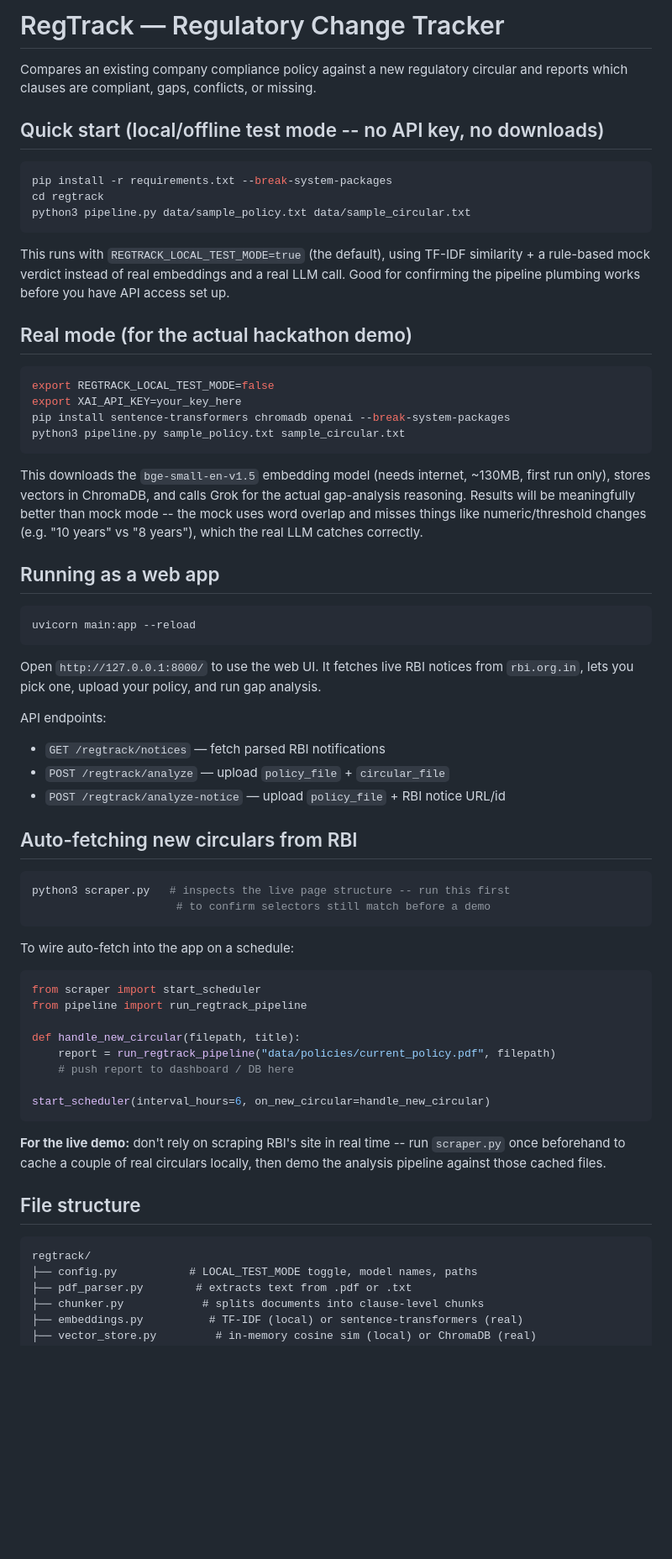
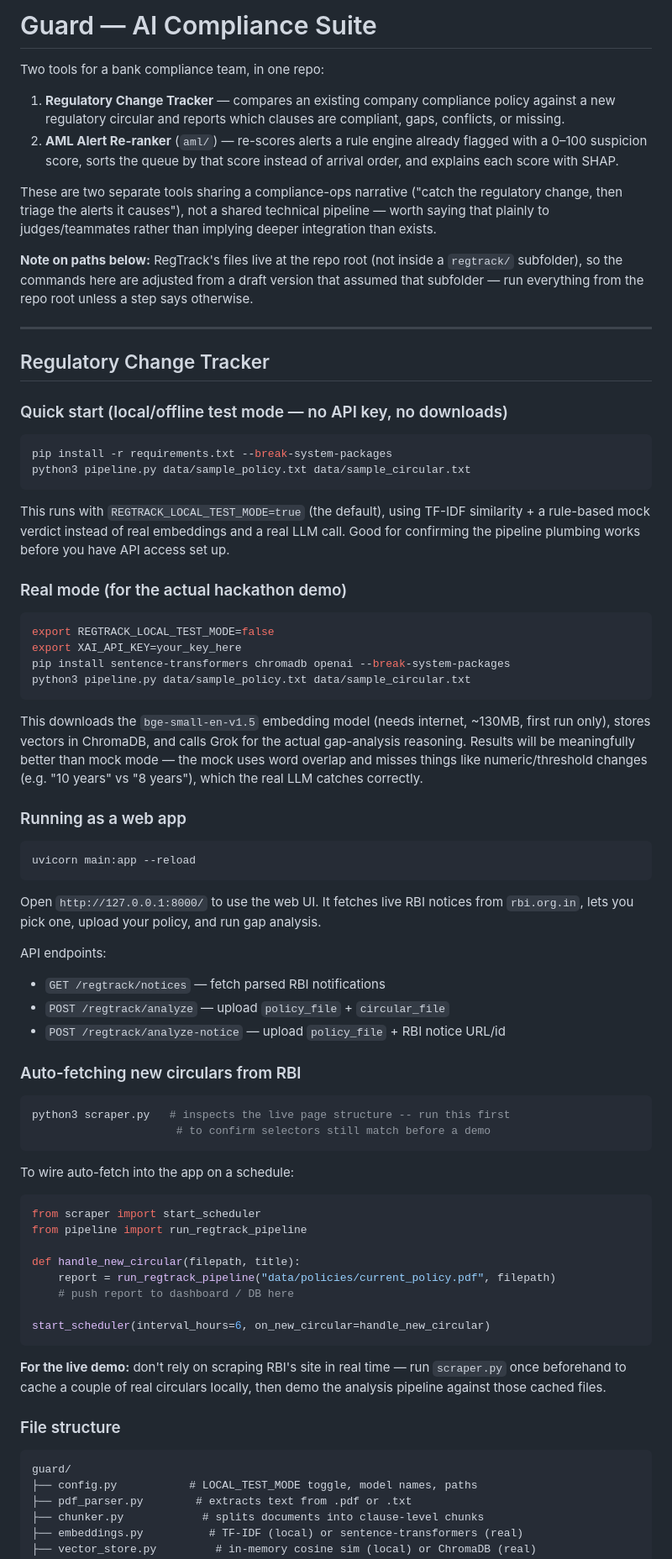
Before and after one commit to anandankur051-crypto/guard, a Markdown page: README.md, the part around one of its changes. Shown at 84% size. GitHub-like rendering; blank space fills up the shorter version.

Commit message:
made new readme file explaining new aml feature (still in a seperate folder)

````diff
--- a/README.md
+++ b/README.md
@@ -1,53 +1,72 @@
-# RegTrack — Regulatory Change Tracker
+# Guard — AI Compliance Suite
 
-Compares an existing company compliance policy against a new regulatory
-circular and reports which clauses are compliant, gaps, conflicts, or missing.
+Two tools for a bank compliance team, in one repo:
 
-## Quick start (local/offline test mode -- no API key, no downloads)
+1. **Regulatory Change Tracker** — compares an existing company compliance
+   policy against a new regulatory circular and reports which clauses are
+   compliant, gaps, conflicts, or missing.
+2. **AML Alert Re-ranker** (`aml/`) — re-scores alerts a rule engine already
+   flagged with a 0–100 suspicion score, sorts the queue by that score
+   instead of arrival order, and explains each score with SHAP.
+
+These are two separate tools sharing a compliance-ops narrative ("catch the
+regulatory change, then triage the alerts it causes"), not a shared
+technical pipeline — worth saying that plainly to judges/teammates rather
+than implying deeper integration than exists.
+
+**Note on paths below:** RegTrack's files live at the repo root (not inside
+a `regtrack/` subfolder), so the commands here are adjusted from a draft
+version that assumed that subfolder — run everything from the repo root
+unless a step says otherwise.
+
+---
+
+## Regulatory Change Tracker
+
+### Quick start (local/offline test mode — no API key, no downloads)
 
 ```bash
 pip install -r requirements.txt --break-system-packages
-cd regtrack
 python3 pipeline.py data/sample_policy.txt data/sample_circular.txt
 ```
 
-This runs with `REGTRACK_LOCAL_TEST_MODE=true` (the default), using
-TF-IDF similarity + a rule-based mock verdict instead of real embeddings
-and a real LLM call. Good for confirming the pipeline plumbing works
-before you have API access set up.
+This runs with `REGTRACK_LOCAL_TEST_MODE=true` (the default), using TF-IDF
+similarity + a rule-based mock verdict instead of real embeddings and a real
+LLM call. Good for confirming the pipeline plumbing works before you have
+API access set up.
 
-## Real mode (for the actual hackathon demo)
+### Real mode (for the actual hackathon demo)
 
 ```bash
 export REGTRACK_LOCAL_TEST_MODE=false
 export XAI_API_KEY=your_key_here
 pip install sentence-transformers chromadb openai --break-system-packages
-python3 pipeline.py sample_policy.txt sample_circular.txt
+python3 pipeline.py data/sample_policy.txt data/sample_circular.txt
 ```
 
 This downloads the `bge-small-en-v1.5` embedding model (needs internet,
-~130MB, first run only), stores vectors in ChromaDB, and calls Grok
-for the actual gap-analysis reasoning. Results will be meaningfully
-better than mock mode -- the mock uses word overlap and misses things
-like numeric/threshold changes (e.g. "10 years" vs "8 years"), which
-the real LLM catches correctly.
+~130MB, first run only), stores vectors in ChromaDB, and calls Grok for the
+actual gap-analysis reasoning. Results will be meaningfully better than mock
+mode — the mock uses word overlap and misses things like numeric/threshold
+changes (e.g. "10 years" vs "8 years"), which the real LLM catches
+correctly.
 
-## Running as a web app
+### Running as a web app
 
 ```bash
 uvicorn main:app --reload
 ```
 
-Open `http://127.0.0.1:8000/` to use the web UI. It fetches live RBI
-notices from `rbi.org.in`, lets you pick one, upload your policy, and
-run gap analysis.
+Open `http://127.0.0.1:8000/` to use the web UI. It fetches live RBI notices
+from `rbi.org.in`, lets you pick one, upload your policy, and run gap
+analysis.
 
 API endpoints:
 - `GET /regtrack/notices` — fetch parsed RBI notifications
 - `POST /regtrack/analyze` — upload `policy_file` + `circular_file`
 - `POST /regtrack/analyze-notice` — upload `policy_file` + RBI notice URL/id
 
-## Auto-fetching new circulars from RBI
+### Auto-fetching new circulars from RBI
 
 ```bash
 python3 scraper.py   # inspects the live page structure -- run this first
@@ -55,6 +74,7 @@ python3 scraper.py   # inspects the live page structure -- run this first
 ```
 
 To wire auto-fetch into the app on a schedule:
+
 ```python
 from scraper import start_scheduler
 from pipeline import run_regtrack_pipeline
@@ -66,13 +86,14 @@ def handle_new_circular(filepath, title):
 start_scheduler(interval_hours=6, on_new_circular=handle_new_circular)
 ```
 
-**For the live demo:** don't rely on scraping RBI's site in real time --
-run `scraper.py` once beforehand to cache a couple of real circulars
-locally, then demo the analysis pipeline against those cached files.
+**For the live demo:** don't rely on scraping RBI's site in real time — run
+`scraper.py` once beforehand to cache a couple of real circulars locally,
+then demo the analysis pipeline against those cached files.
 
-## File structure
+### File structure
+
 ```
-regtrack/
+guard/
 ├── config.py           # LOCAL_TEST_MODE toggle, model names, paths
 ├── pdf_parser.py        # extracts text from .pdf or .txt
 ├── chunker.py            # splits documents into clause-level chunks
````
Also changed, not shown: other parts of README.md (+79 -0 lines).
